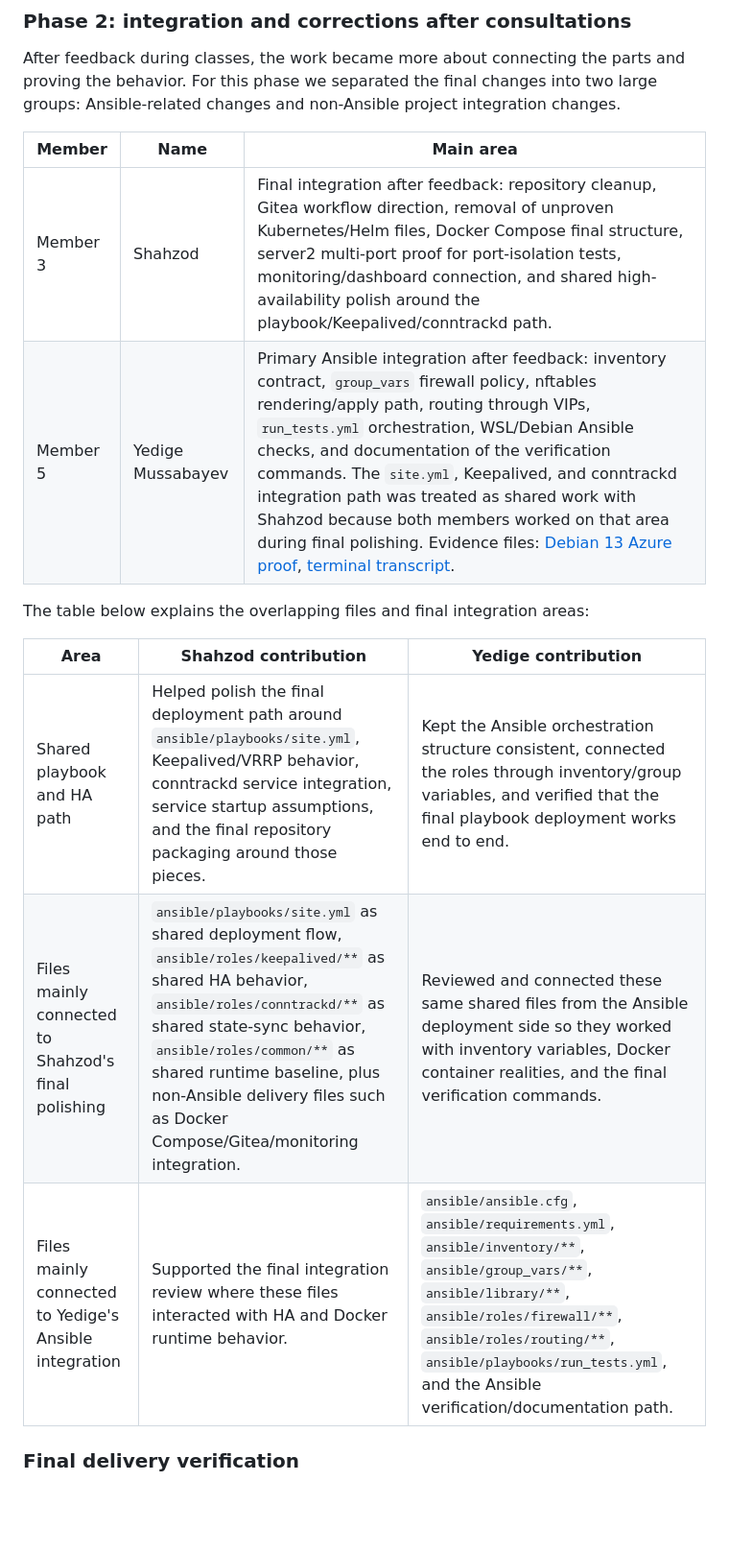
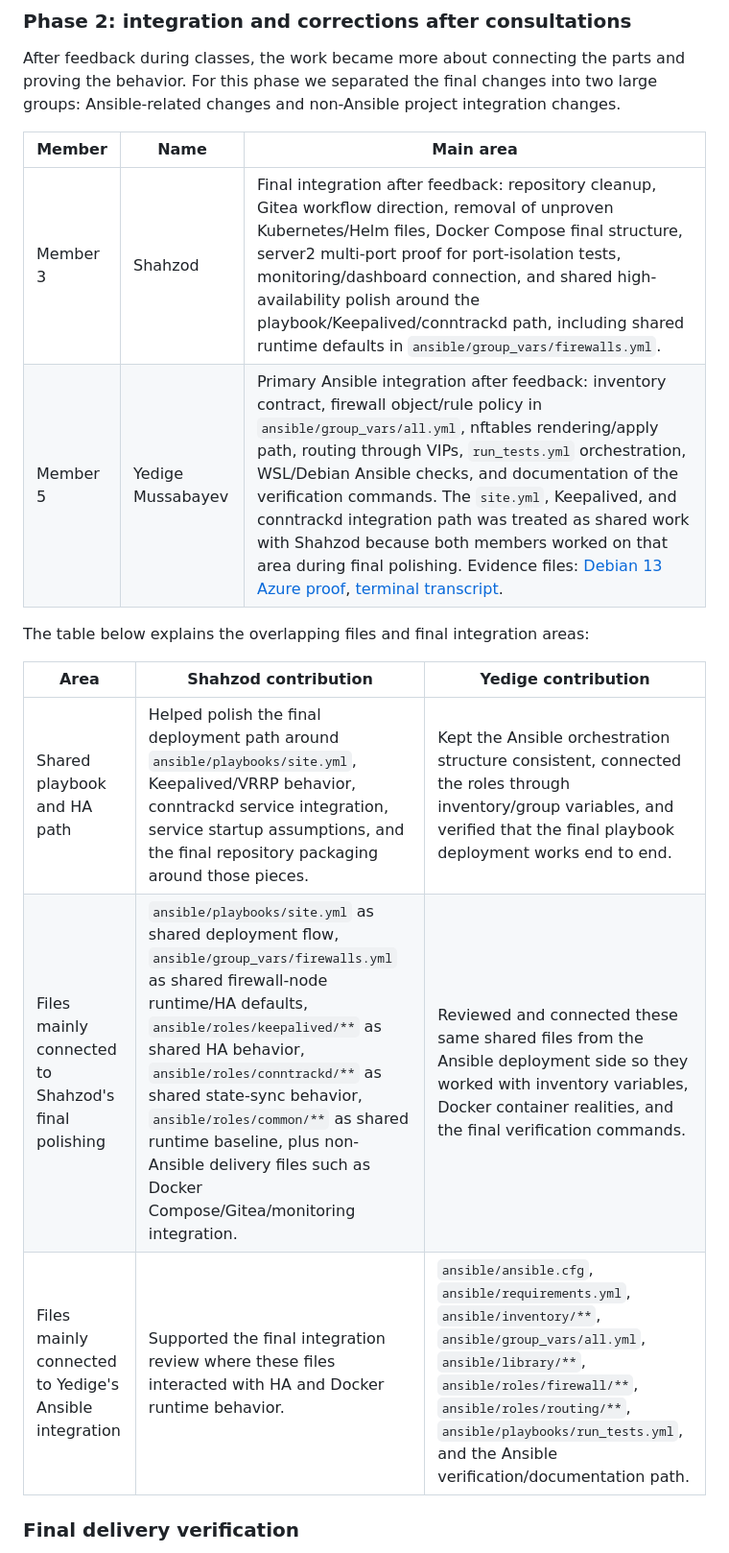
Before and after one commit to Yedman3585/Cloud-Computing, a Markdown page: README.md, the part around the change. Shown at 96% size. Drawn GitHub-style; blank space fills up the shorter version.

Commit message:
clarify ansible group vars ownership

```diff
--- a/README.md
+++ b/README.md
@@ -1276,16 +1276,16 @@ large groups: Ansible-related changes and non-Ansible project integration change
 
 | Member | Name | Main area |
 | --- | --- | --- |
-| Member 3 | Shahzod | Final integration after feedback: repository cleanup, Gitea workflow direction, removal of unproven Kubernetes/Helm files, Docker Compose final structure, server2 multi-port proof for port-isolation tests, monitoring/dashboard connection, and shared high-availability polish around the playbook/Keepalived/conntrackd path. |
-| Member 5 | Yedige Mussabayev | Primary Ansible integration after feedback: inventory contract, `group_vars` firewall policy, nftables rendering/apply path, routing through VIPs, `run_tests.yml` orchestration, WSL/Debian Ansible checks, and documentation of the verification commands. The `site.yml`, Keepalived, and conntrackd integration path was treated as shared work with Shahzod because both members worked on that area during final polishing. Evidence files: [Debian 13 Azure proof](docs/evidence/debian13-azure-proof.docx), [terminal transcript](docs/evidence/debian13-terminal-proof.txt). |
+| Member 3 | Shahzod | Final integration after feedback: repository cleanup, Gitea workflow direction, removal of unproven Kubernetes/Helm files, Docker Compose final structure, server2 multi-port proof for port-isolation tests, monitoring/dashboard connection, and shared high-availability polish around the playbook/Keepalived/conntrackd path, including shared runtime defaults in `ansible/group_vars/firewalls.yml`. |
+| Member 5 | Yedige Mussabayev | Primary Ansible integration after feedback: inventory contract, firewall object/rule policy in `ansible/group_vars/all.yml`, nftables rendering/apply path, routing through VIPs, `run_tests.yml` orchestration, WSL/Debian Ansible checks, and documentation of the verification commands. The `site.yml`, Keepalived, and conntrackd integration path was treated as shared work with Shahzod because both members worked on that area during final polishing. Evidence files: [Debian 13 Azure proof](docs/evidence/debian13-azure-proof.docx), [terminal transcript](docs/evidence/debian13-terminal-proof.txt). |
 
 The table below explains the overlapping files and final integration areas:
 
 | Area | Shahzod contribution | Yedige contribution |
 | --- | --- | --- |
 | Shared playbook and HA path | Helped polish the final deployment path around `ansible/playbooks/site.yml`, Keepalived/VRRP behavior, conntrackd service integration, service startup assumptions, and the final repository packaging around those pieces. | Kept the Ansible orchestration structure consistent, connected the roles through inventory/group variables, and verified that the final playbook deployment works end to end. |
-| Files mainly connected to Shahzod's final polishing | `ansible/playbooks/site.yml` as shared deployment flow, `ansible/roles/keepalived/**` as shared HA behavior, `ansible/roles/conntrackd/**` as shared state-sync behavior, `ansible/roles/common/**` as shared runtime baseline, plus non-Ansible delivery files such as Docker Compose/Gitea/monitoring integration. | Reviewed and connected these same shared files from the Ansible deployment side so they worked with inventory variables, Docker container realities, and the final verification commands. |
-| Files mainly connected to Yedige's Ansible integration | Supported the final integration review where these files interacted with HA and Docker runtime behavior. | `ansible/ansible.cfg`, `ansible/requirements.yml`, `ansible/inventory/**`, `ansible/group_vars/**`, `ansible/library/**`, `ansible/roles/firewall/**`, `ansible/roles/routing/**`, `ansible/playbooks/run_tests.yml`, and the Ansible verification/documentation path. |
+| Files mainly connected to Shahzod's final polishing | `ansible/playbooks/site.yml` as shared deployment flow, `ansible/group_vars/firewalls.yml` as shared firewall-node runtime/HA defaults, `ansible/roles/keepalived/**` as shared HA behavior, `ansible/roles/conntrackd/**` as shared state-sync behavior, `ansible/roles/common/**` as shared runtime baseline, plus non-Ansible delivery files such as Docker Compose/Gitea/monitoring integration. | Reviewed and connected these same shared files from the Ansible deployment side so they worked with inventory variables, Docker container realities, and the final verification commands. |
+| Files mainly connected to Yedige's Ansible integration | Supported the final integration review where these files interacted with HA and Docker runtime behavior. | `ansible/ansible.cfg`, `ansible/requirements.yml`, `ansible/inventory/**`, `ansible/group_vars/all.yml`, `ansible/library/**`, `ansible/roles/firewall/**`, `ansible/roles/routing/**`, `ansible/playbooks/run_tests.yml`, and the Ansible verification/documentation path. |
 
 ### Final delivery verification
 
```
